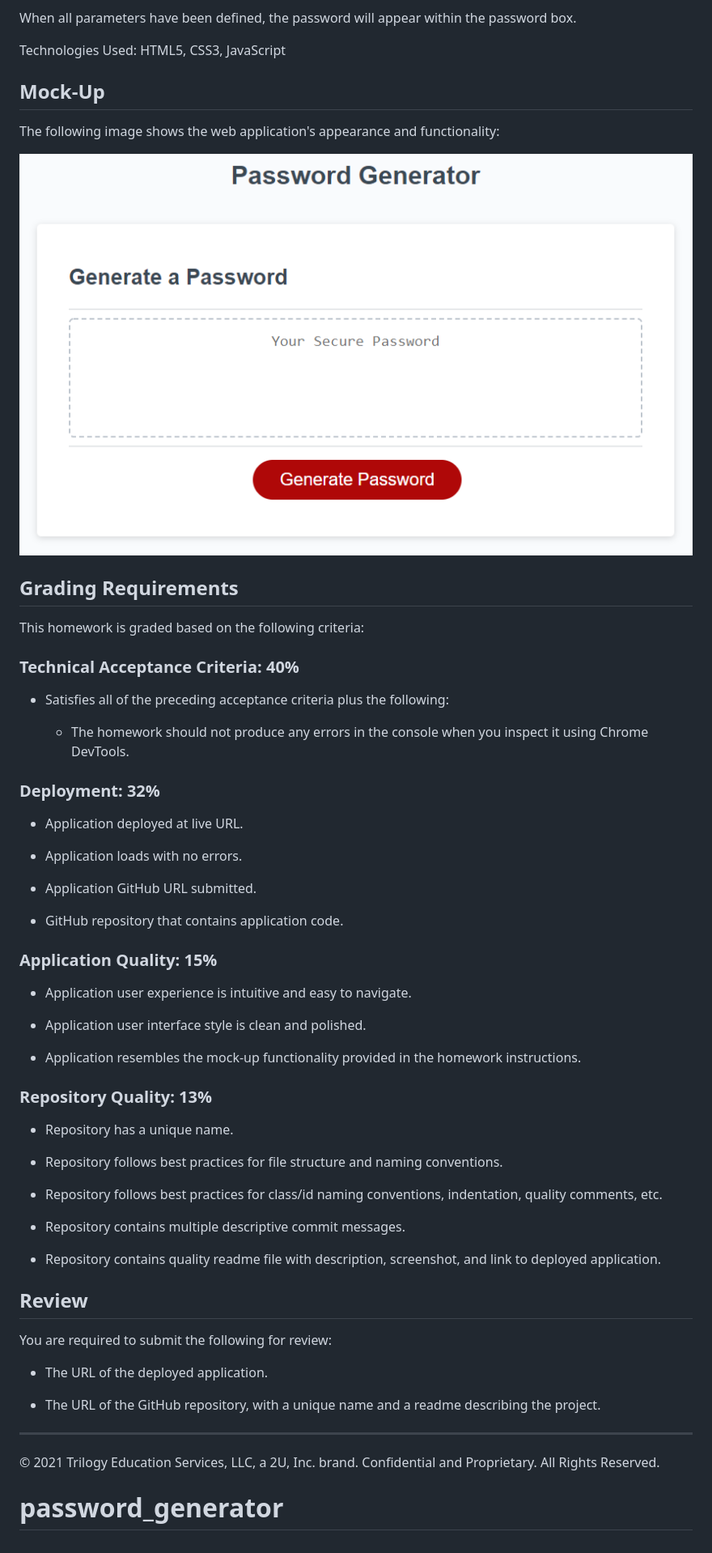
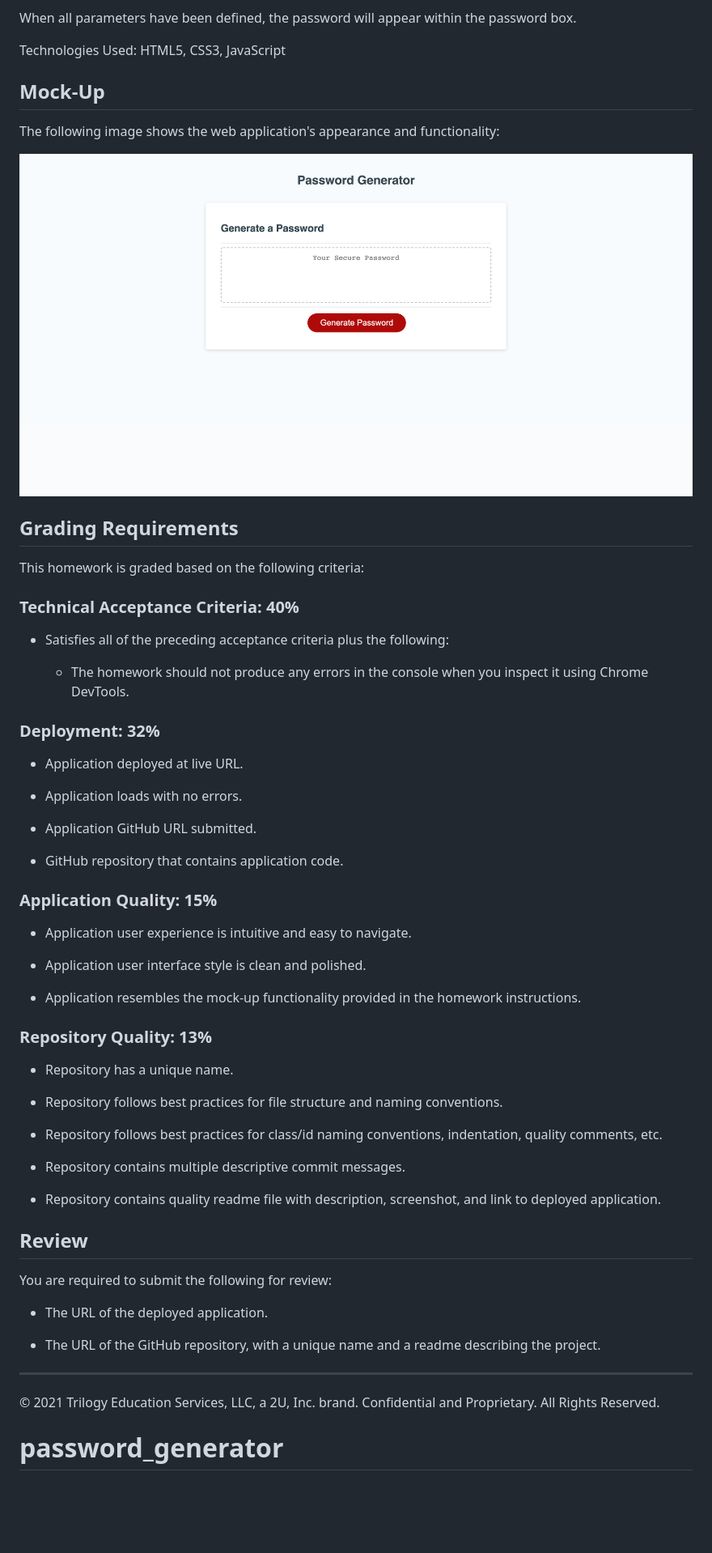
Before and after one commit to timdavidson2/password_generator, a Markdown page: README.md, the part around the change. Shown: that part at 81% size. GitHub-like rendering; pictures changed too: Assets/03-javascript-homework-demo.png (deleted), Assets/passwordGenerator.png (added); blank space fills up the shorter version.

Commit message:
add mock up to README

```diff
--- a/README.md
+++ b/README.md
@@ -10,12 +10,11 @@ When all parameters have been defined, the password will appear within the passw
 
 Technologies Used: HTML5, CSS3, JavaScript
 
-
 ## Mock-Up
 
 The following image shows the web application's appearance and functionality:
 
-![The Password Generator application displays a red button to "Generate Password".](./Assets/03-javascript-homework-demo.png)
+![The Password Generator application displays a red button to "Generate Password".](./Assets/passwordGenerator.png)
 
 ## Grading Requirements
 
@@ -23,48 +22,50 @@ This homework is graded based on the following criteria:
 
 ### Technical Acceptance Criteria: 40%
 
-* Satisfies all of the preceding acceptance criteria plus the following:
+- Satisfies all of the preceding acceptance criteria plus the following:
 
-  * The homework should not produce any errors in the console when you inspect it using Chrome DevTools.
+  - The homework should not produce any errors in the console when you inspect it using Chrome DevTools.
 
 ### Deployment: 32%
 
-* Application deployed at live URL.
+- Application deployed at live URL.
 
-* Application loads with no errors.
+- Application loads with no errors.
 
-* Application GitHub URL submitted.
+- Application GitHub URL submitted.
 
-* GitHub repository that contains application code.
+- GitHub repository that contains application code.
 
 ### Application Quality: 15%
 
-* Application user experience is intuitive and easy to navigate.
+- Application user experience is intuitive and easy to navigate.
 
-* Application user interface style is clean and polished.
+- Application user interface style is clean and polished.
 
-* Application resembles the mock-up functionality provided in the homework instructions.
+- Application resembles the mock-up functionality provided in the homework instructions.
 
 ### Repository Quality: 13%
 
-* Repository has a unique name.
+- Repository has a unique name.
 
-* Repository follows best practices for file structure and naming conventions.
+- Repository follows best practices for file structure and naming conventions.
 
-* Repository follows best practices for class/id naming conventions, indentation, quality comments, etc.
+- Repository follows best practices for class/id naming conventions, indentation, quality comments, etc.
 
-* Repository contains multiple descriptive commit messages.
+- Repository contains multiple descriptive commit messages.
 
-* Repository contains quality readme file with description, screenshot, and link to deployed application.
+- Repository contains quality readme file with description, screenshot, and link to deployed application.
 
 ## Review
 
 You are required to submit the following for review:
 
-* The URL of the deployed application.
+- The URL of the deployed application.
 
-* The URL of the GitHub repository, with a unique name and a readme describing the project.
+- The URL of the GitHub repository, with a unique name and a readme describing the project.
 
-- - -
+---
+
 © 2021 Trilogy Education Services, LLC, a 2U, Inc. brand. Confidential and Proprietary. All Rights Reserved.
+
 # password_generator
```
Also changed, not shown: 1 other file.
